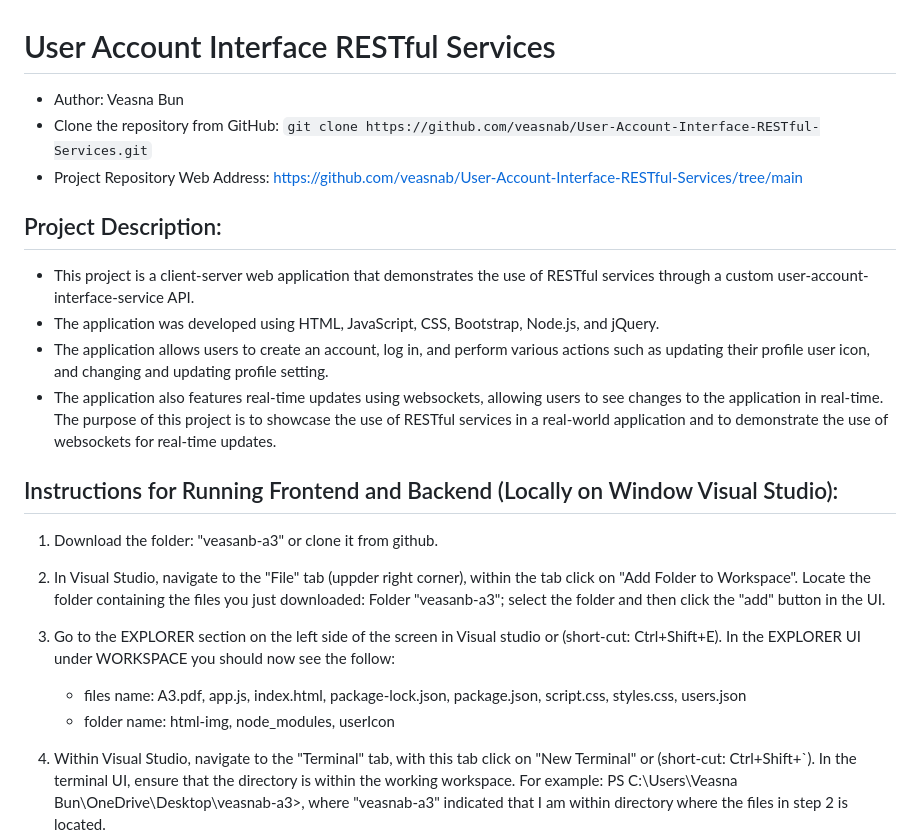
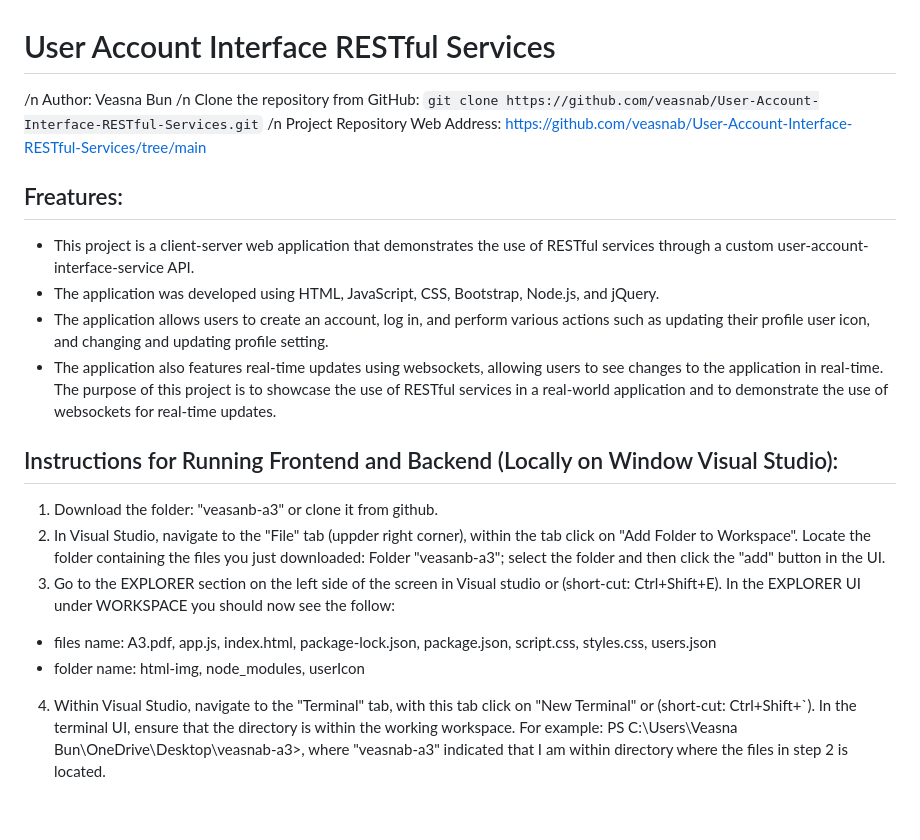
Before and after one commit to veasnab/Users-Account-RESTful-Services, a Markdown page: README.md, the part around the change. Drawn GitHub-style; blank space fills up the shorter version.

```diff
--- a/README.md
+++ b/README.md
@@ -1,9 +1,9 @@
 # User Account Interface RESTful Services
-- Author: Veasna Bun
-- Clone the repository from GitHub: `git clone https://github.com/veasnab/User-Account-Interface-RESTful-Services.git`
-- Project Repository Web Address: https://github.com/veasnab/User-Account-Interface-RESTful-Services/tree/main
+/n Author: Veasna Bun
+/n Clone the repository from GitHub: `git clone https://github.com/veasnab/User-Account-Interface-RESTful-Services.git`
+/n Project Repository Web Address: https://github.com/veasnab/User-Account-Interface-RESTful-Services/tree/main
 
-## Project Description:
+## Freatures:
 - This project is a client-server web application that demonstrates the use of RESTful services through a custom user-account-interface-service API.
 - The application was developed using HTML, JavaScript, CSS, Bootstrap, Node.js, and jQuery.
 - The application allows users to create an account, log in, and perform various actions such as updating their profile user icon, and changing and updating profile setting.
@@ -11,14 +11,11 @@
 
 ## Instructions for Running Frontend and Backend (Locally on Window Visual Studio):
 1. Download the folder: "veasanb-a3" or clone it from github.
+2. In Visual Studio, navigate to the "File" tab (uppder right corner), within the tab click on "Add Folder to Workspace". Locate the folder containing the files you just downloaded: Folder "veasanb-a3"; select the folder and then click the "add" button in the UI.
+3. Go to the EXPLORER section on the left side of the screen in Visual studio or (short-cut: Ctrl+Shift+E). In the EXPLORER UI under WORKSPACE you should now see the follow:
+* files name: A3.pdf, app.js, index.html, package-lock.json, package.json, script.css, styles.css, users.json
+* folder name: html-img, node_modules, userIcon
 
-2. In Visual Studio, navigate to the "File" tab (uppder right corner), within the tab click on "Add Folder to Workspace".
-Locate the folder containing the files you just downloaded: Folder "veasanb-a3"; select the folder and then click the "add" button in the UI.
-
-3. Go to the EXPLORER section on the left side of the screen in Visual studio or (short-cut: Ctrl+Shift+E).
-In the EXPLORER UI under WORKSPACE you should now see the follow:
-	- files name: A3.pdf, app.js, index.html, package-lock.json, package.json, script.css, styles.css, users.json
-	- folder name: html-img, node_modules, userIcon
 
 4. Within Visual Studio, navigate to the "Terminal" tab, with this tab click on "New Terminal" or (short-cut: Ctrl+Shift+`).
 In the terminal UI, ensure that the directory is within the working workspace.
```
